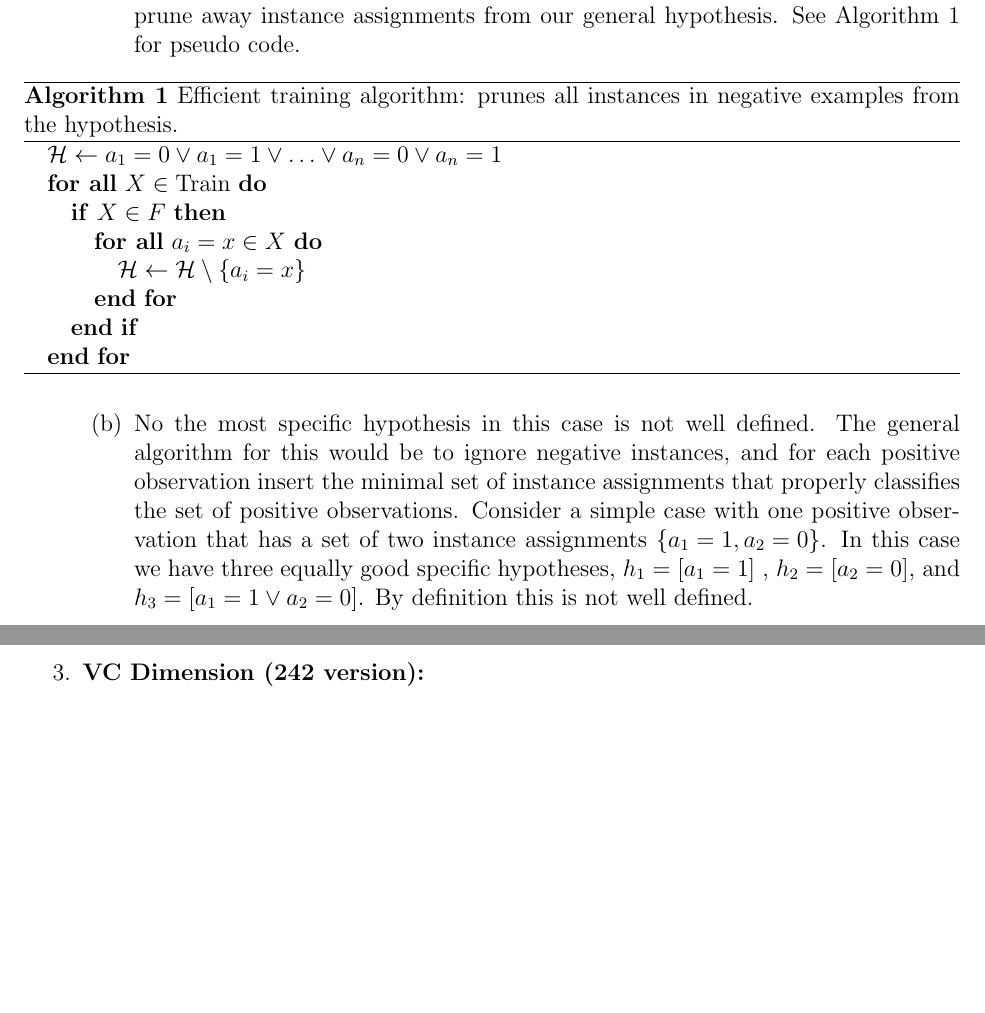
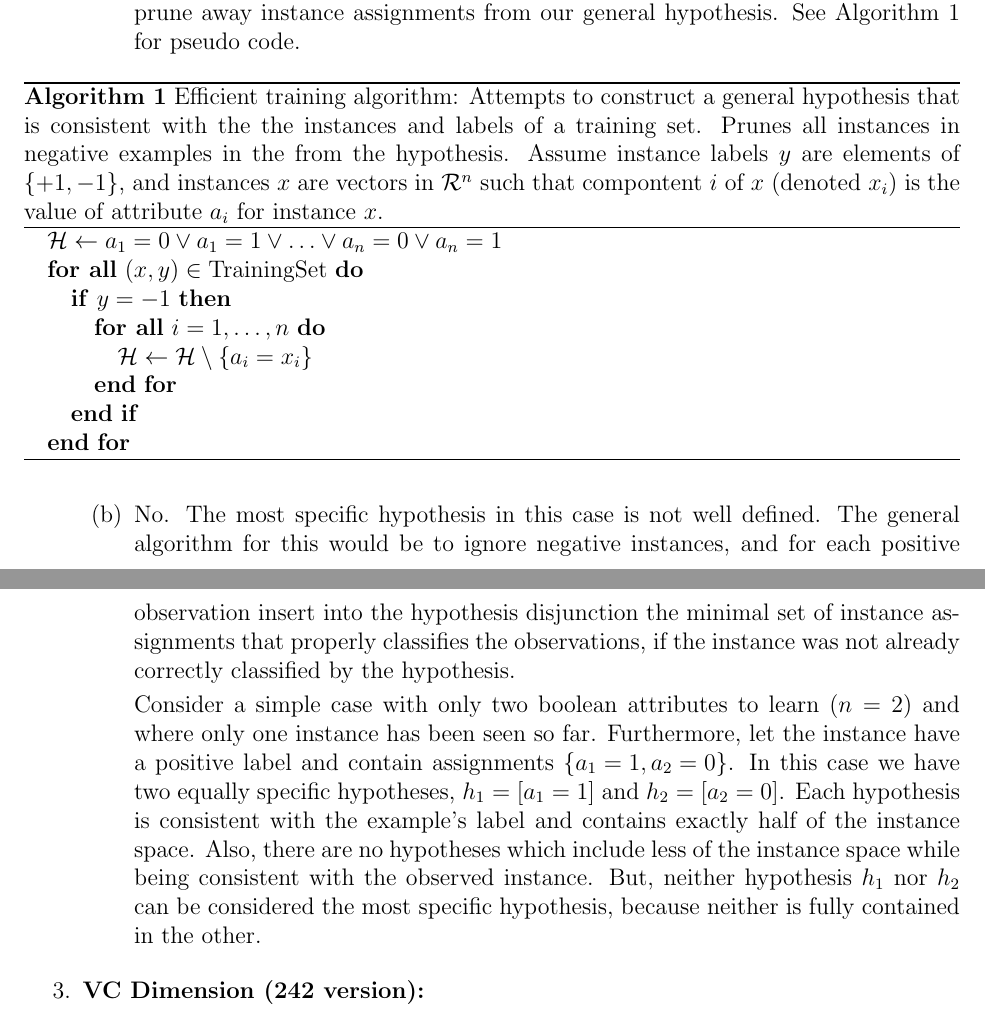
Before and after one commit to bmatsuo/CS242, a LaTeX problem sheet (final/hw1/homework1.tex): two parts of pages 1 and 2 of 3, joined at a grey line, cut so that both start at the same text, the shorter picture padded with empty space. Compiled offline with pdfLaTeX.

Commit message:
Clarify some stuff in problem 2.

```diff
--- a/final/hw1/homework1.tex
+++ b/final/hw1/homework1.tex
@@ -53,29 +53,47 @@ Any observed positive example will not change our general hypothesis
 space. However a negative example will force us to prune away instance
 assignments from our general hypothesis. See Algorithm~\ref{Alg:prune} for pseudo code.
 \begin{algorithm}
-\caption{Efficient training algorithm: prunes all instances in negative examples from the hypothesis. }
+\caption{
+Efficient training algorithm:
+Attempts to construct a general hypothesis that is consistent with the the
+instances and labels of a training set.
+Prunes all instances in negative examples in the from the hypothesis.
+Assume instance labels $y$ are elements of $\left\{+1,-1\right\}$,
+and instances $x$ are vectors in $\mathcal{R}^n$ such that
+compontent $i$ of $x$ (denoted $x_i$) is the value of attribute $a_i$ for instance $x$.
+}
 \label{Alg:prune}
 \begin{algorithmic}
 \STATE $\mathcal{H} \gets a_1=0 \vee a_1=1 \vee \ldots \vee a_n=0 \vee a_n=1$
-\FORALL {$X \in \textnormal{Train}$}
-	\IF {$X \in F$}
-		\FORALL {$a_i=x\in X$}
-			\STATE $\mathcal{H} \gets \mathcal{H} \setminus \left\{a_i=x\right\}$
+\FORALL {$(x,y) \in \textnormal{TrainingSet}$}
+	\IF {$y = -1$}
+		\FORALL {$i=1,\dots,n$}
+			\STATE $\mathcal{H} \gets \mathcal{H} \setminus \left\{a_i=x_i\right\}$
 		\ENDFOR
 	\ENDIF
 \ENDFOR
 \end{algorithmic}
 \end{algorithm}
 
-\item No the most specific hypothesis in this case is not well defined.
+\item No. The most specific hypothesis in this case is not well defined.
 The general algorithm for this would be to ignore negative instances,
-and for each positive observation insert the minimal set of instance
-assignments that properly classifies the set of positive observations.
-Consider a simple case with one positive observation that has a set
-of two instance assignments $\left\{ a_{1}=1,a_{2}=0\right\} $. In
-this case we have three equally good specific hypotheses, $h_{1}=\left[a_{1}=1\right]$
-, $h_{2}=\left[a_{2}=0\right]$, and $h_{3}=\left[a_{1}=1\vee a_{2}=0\right]$.
-By definition this is not well defined.
+and for each positive observation insert into the hypothesis disjunction
+the minimal set of instance assignments that properly classifies the
+observations, if the instance was not already correctly classified by the
+hypothesis.
+
+Consider a simple case with only two boolean attributes to learn ($n=2$)
+and where only one instance has been seen so far.
+Furthermore, let the instance have a positive label and contain assignments
+$\left\{ a_{1}=1,a_{2}=0\right\} $.
+In this case we have two equally specific hypotheses,
+$h_{1}=\left[a_{1}=1\right]$ and $h_{2}=\left[a_{2}=0\right]$.
+Each hypothesis is consistent with the example's label and contains exactly
+half of the instance space.
+Also, there are no hypotheses which include less of the instance space while
+being consistent with the observed instance.
+But, neither hypothesis $h_1$ nor $h_2$ can be considered the most specific
+hypothesis, because neither is fully contained in the other.
 \end{enumerate}
 
 
```
